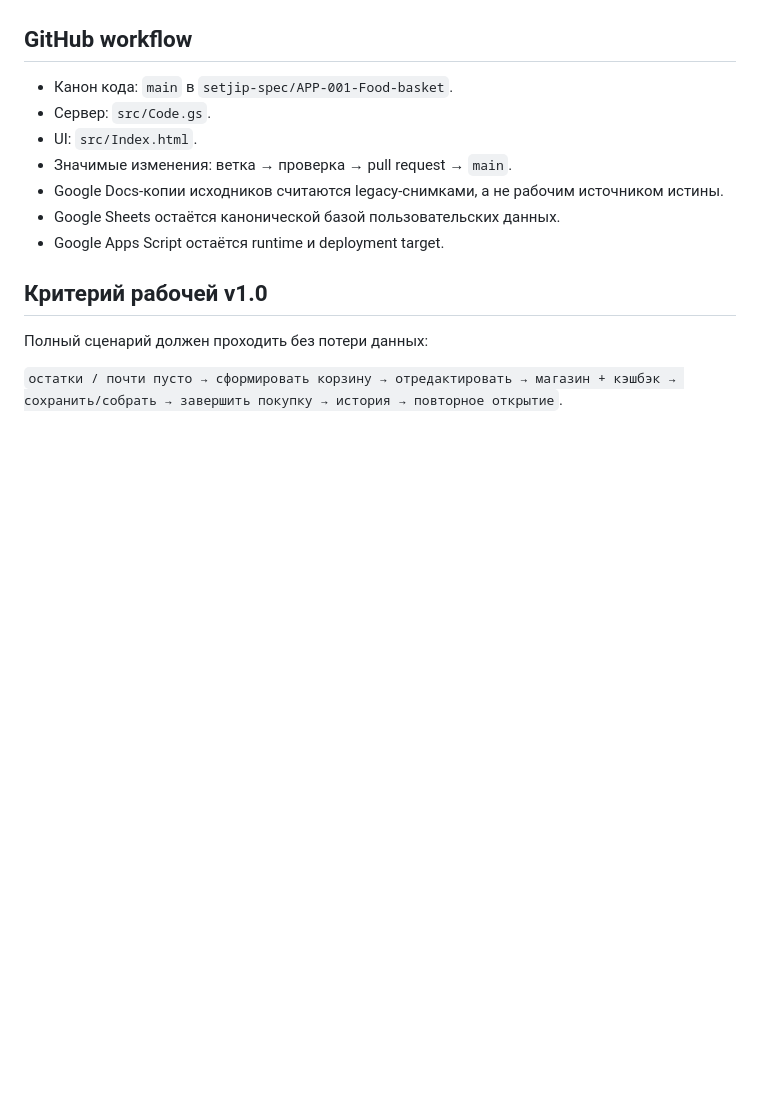
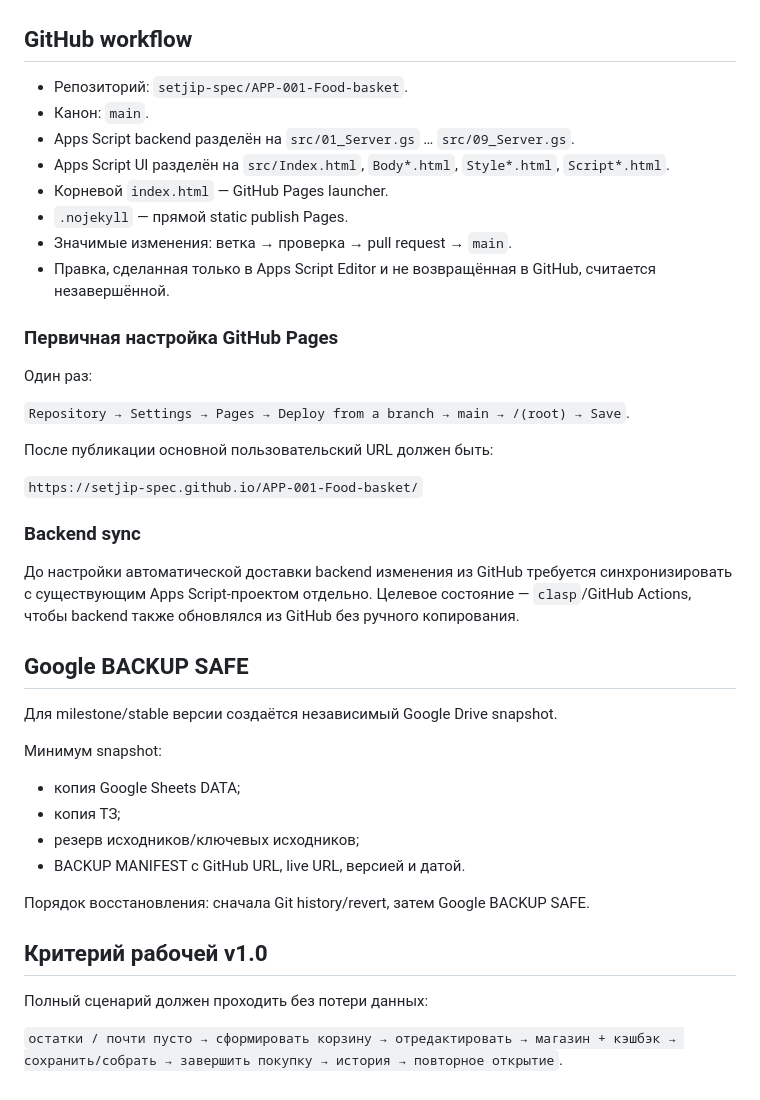
Before and after one commit to setjip-spec/APP-001-Food-basket, a Markdown page: docs/APP-001-TZ.md, the part around one of its changes. GitHub-like rendering; blank space fills up the shorter version.

Commit message:
Update APP-001 contract for GitHub Pages and Backup Safe

```diff
--- a/docs/APP-001-TZ.md
+++ b/docs/APP-001-TZ.md
@@ -169,13 +177,41 @@
 
 ## GitHub workflow
 
-- Канон кода: `main` в `setjip-spec/APP-001-Food-basket`.
-- Сервер: `src/Code.gs`.
-- UI: `src/Index.html`.
+- Репозиторий: `setjip-spec/APP-001-Food-basket`.
+- Канон: `main`.
+- Apps Script backend разделён на `src/01_Server.gs` … `src/09_Server.gs`.
+- Apps Script UI разделён на `src/Index.html`, `Body*.html`, `Style*.html`, `Script*.html`.
+- Корневой `index.html` — GitHub Pages launcher.
+- `.nojekyll` — прямой static publish Pages.
 - Значимые изменения: ветка → проверка → pull request → `main`.
-- Google Docs-копии исходников считаются legacy-снимками, а не рабочим источником истины.
-- Google Sheets остаётся канонической базой пользовательских данных.
-- Google Apps Script остаётся runtime и deployment target.
+- Правка, сделанная только в Apps Script Editor и не возвращённая в GitHub, считается незавершённой.
+
+### Первичная настройка GitHub Pages
+
+Один раз:
+
+`Repository → Settings → Pages → Deploy from a branch → main → /(root) → Save`.
+
+После публикации основной пользовательский URL должен быть:
+
+`https://setjip-spec.github.io/APP-001-Food-basket/`
+
+### Backend sync
+
+До настройки автоматической доставки backend изменения из GitHub требуется синхронизировать с существующим Apps Script-проектом отдельно. Целевое состояние — `clasp`/GitHub Actions, чтобы backend также обновлялся из GitHub без ручного копирования.
+
+## Google BACKUP SAFE
+
+Для milestone/stable версии создаётся независимый Google Drive snapshot.
+
+Минимум snapshot:
+
+- копия Google Sheets DATA;
+- копия ТЗ;
+- резерв исходников/ключевых исходников;
+- BACKUP MANIFEST с GitHub URL, live URL, версией и датой.
+
+Порядок восстановления: сначала Git history/revert, затем Google BACKUP SAFE.
 
 ## Критерий рабочей v1.0
 
```
Also changed, not shown: other parts of docs/APP-001-TZ.md (+14 -6 lines).
